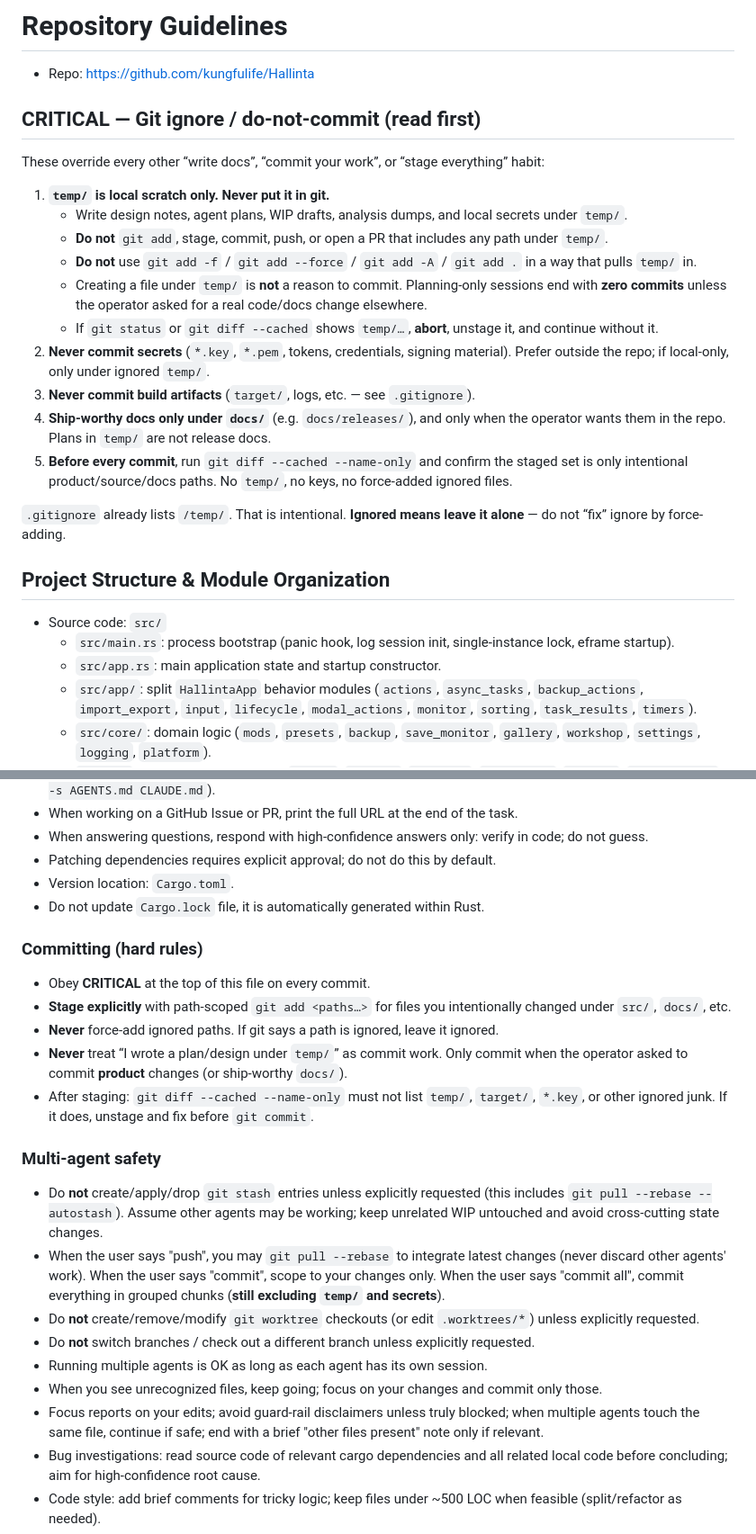
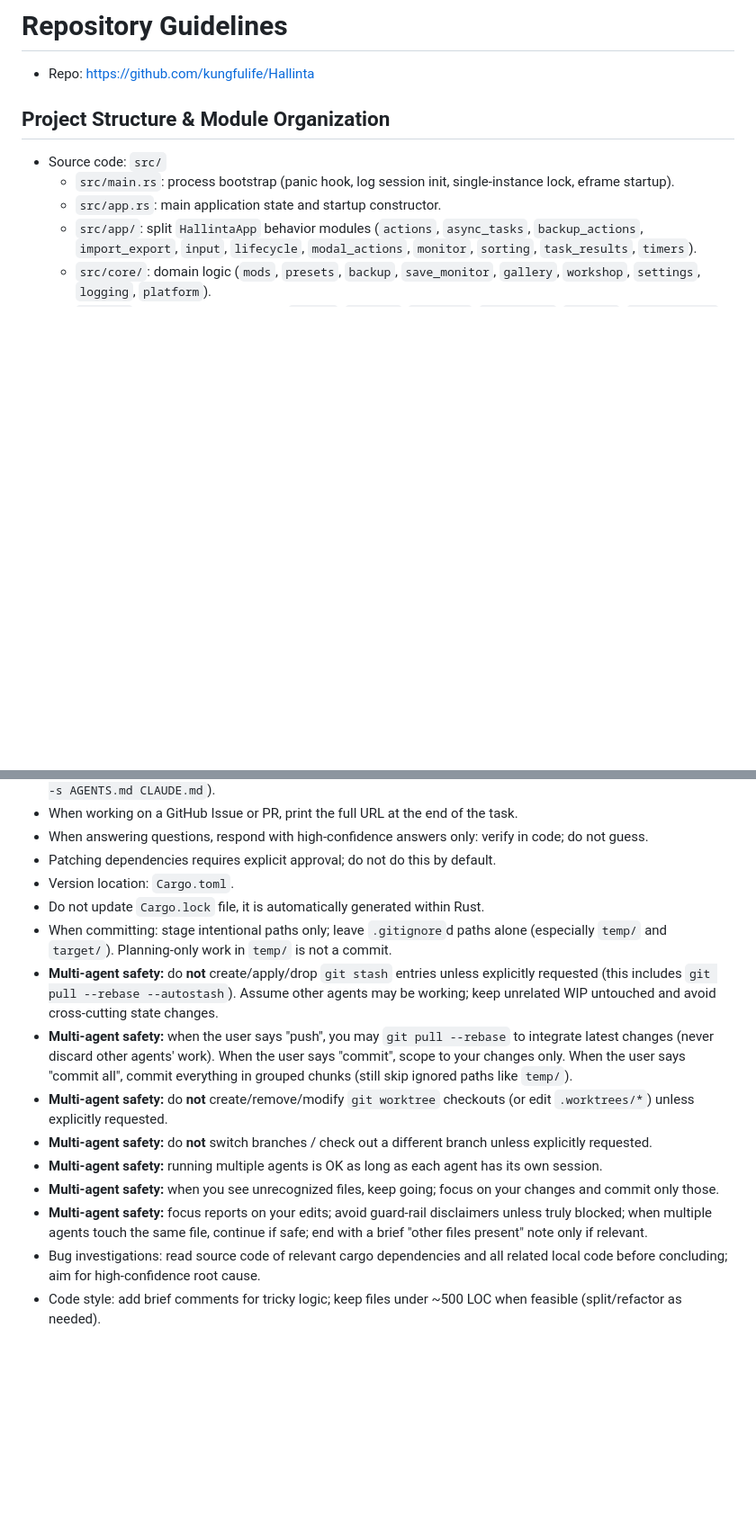
Before and after one commit to kungfulife/Hallinta, a Markdown page: AGENTS.md, 2 parts joined by grey strips. Shown at 90% size. Rendered like a GitHub page; blank space fills up the shorter version.

Commit message:
chore: slim AGENTS.md temp ignore note

```diff
--- a/AGENTS.md
+++ b/AGENTS.md
@@ -1,23 +1,6 @@
 # Repository Guidelines
 
 - Repo: https://github.com/kungfulife/Hallinta
-
-## CRITICAL — Git ignore / do-not-commit (read first)
-
-These override every other “write docs”, “commit your work”, or “stage everything” habit:
-
-1. **`temp/` is local scratch only. Never put it in git.**
-   - Write design notes, agent plans, WIP drafts, analysis dumps, and local secrets under `temp/`.
-   - **Do not** `git add`, stage, commit, push, or open a PR that includes any path under `temp/`.
-   - **Do not** use `git add -f` / `git add --force` / `git add -A` / `git add .` in a way that pulls `temp/` in.
-   - Creating a file under `temp/` is **not** a reason to commit. Planning-only sessions end with **zero commits** unless the operator asked for a real code/docs change elsewhere.
-   - If `git status` or `git diff --cached` shows `temp/…`, **abort**, unstage it, and continue without it.
-2. **Never commit secrets** (`*.key`, `*.pem`, tokens, credentials, signing material). Prefer outside the repo; if local-only, only under ignored `temp/`.
-3. **Never commit build artifacts** (`target/`, logs, etc. — see `.gitignore`).
-4. **Ship-worthy docs only under `docs/`** (e.g. `docs/releases/`), and only when the operator wants them in the repo. Plans in `temp/` are not release docs.
-5. **Before every commit**, run `git diff --cached --name-only` and confirm the staged set is only intentional product/source/docs paths. No `temp/`, no keys, no force-added ignored files.
-
-`.gitignore` already lists `/temp/`. That is intentional. **Ignored means leave it alone** — do not “fix” ignore by force-adding.
 
 ## Project Structure & Module Organization
 
@@ -85,24 +68,14 @@ These override every other “write docs”, “commit your work”, or “stage
 - Patching dependencies requires explicit approval; do not do this by default.
 - Version location: `Cargo.toml`.
 - Do not update  `Cargo.lock` file, it is automatically generated within Rust.
-
-### Committing (hard rules)
-
-- Obey **CRITICAL** at the top of this file on every commit.
-- **Stage explicitly** with path-scoped `git add <paths…>` for files you intentionally changed under `src/`, `docs/`, etc.
-- **Never** force-add ignored paths. If git says a path is ignored, leave it ignored.
-- **Never** treat “I wrote a plan/design under `temp/`” as commit work. Only commit when the operator asked to commit **product** changes (or ship-worthy `docs/`).
-- After staging: `git diff --cached --name-only` must not list `temp/`, `target/`, `*.key`, or other ignored junk. If it does, unstage and fix before `git commit`.
-
-### Multi-agent safety
-
-- Do **not** create/apply/drop `git stash` entries unless explicitly requested (this includes `git pull --rebase --autostash`). Assume other agents may be working; keep unrelated WIP untouched and avoid cross-cutting state changes.
-- When the user says "push", you may `git pull --rebase` to integrate latest changes (never discard other agents' work). When the user says "commit", scope to your changes only. When the user says "commit all", commit everything in grouped chunks (**still excluding `temp/` and secrets**).
-- Do **not** create/remove/modify `git worktree` checkouts (or edit `.worktrees/*`) unless explicitly requested.
-- Do **not** switch branches / check out a different branch unless explicitly requested.
-- Running multiple agents is OK as long as each agent has its own session.
-- When you see unrecognized files, keep going; focus on your changes and commit only those.
-- Focus reports on your edits; avoid guard-rail disclaimers unless truly blocked; when multiple agents touch the same file, continue if safe; end with a brief "other files present" note only if relevant.
+- When committing: stage intentional paths only; leave `.gitignore`d paths alone (especially `temp/` and `target/`). Planning-only work in `temp/` is not a commit.
+- **Multi-agent safety:** do **not** create/apply/drop `git stash` entries unless explicitly requested (this includes `git pull --rebase --autostash`). Assume other agents may be working; keep unrelated WIP untouched and avoid cross-cutting state changes.
+- **Multi-agent safety:** when the user says "push", you may `git pull --rebase` to integrate latest changes (never discard other agents' work). When the user says "commit", scope to your changes only. When the user says "commit all", commit everything in grouped chunks (still skip ignored paths like `temp/`).
+- **Multi-agent safety:** do **not** create/remove/modify `git worktree` checkouts (or edit `.worktrees/*`) unless explicitly requested.
+- **Multi-agent safety:** do **not** switch branches / check out a different branch unless explicitly requested.
+- **Multi-agent safety:** running multiple agents is OK as long as each agent has its own session.
+- **Multi-agent safety:** when you see unrecognized files, keep going; focus on your changes and commit only those.
+- **Multi-agent safety:** focus reports on your edits; avoid guard-rail disclaimers unless truly blocked; when multiple agents touch the same file, continue if safe; end with a brief "other files present" note only if relevant.
 - Bug investigations: read source code of relevant cargo dependencies and all related local code before concluding; aim for high-confidence root cause.
 - Code style: add brief comments for tricky logic; keep files under ~500 LOC when feasible (split/refactor as needed).
 - Release guardrails: do not change version numbers without operator's explicit consent.
```
Also changed, not shown: other parts of AGENTS.md (+3 -3 lines).
